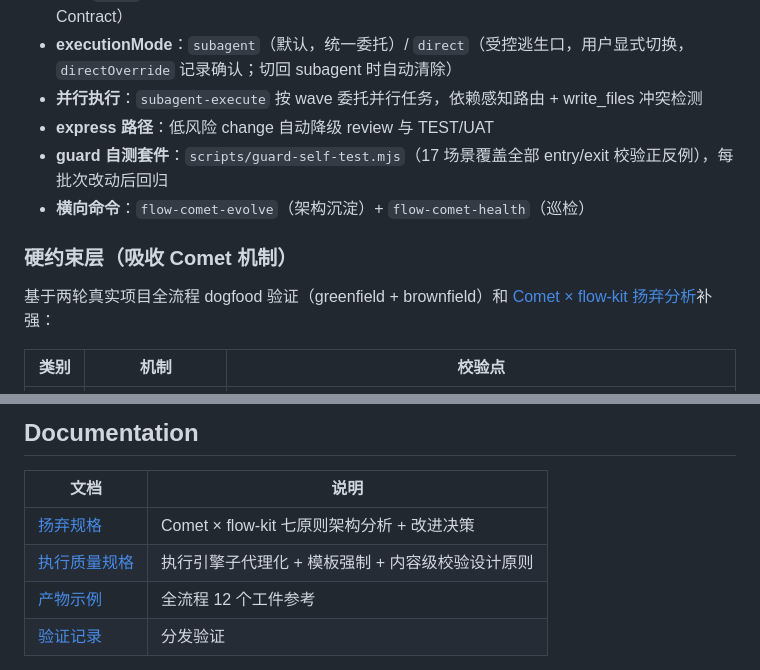
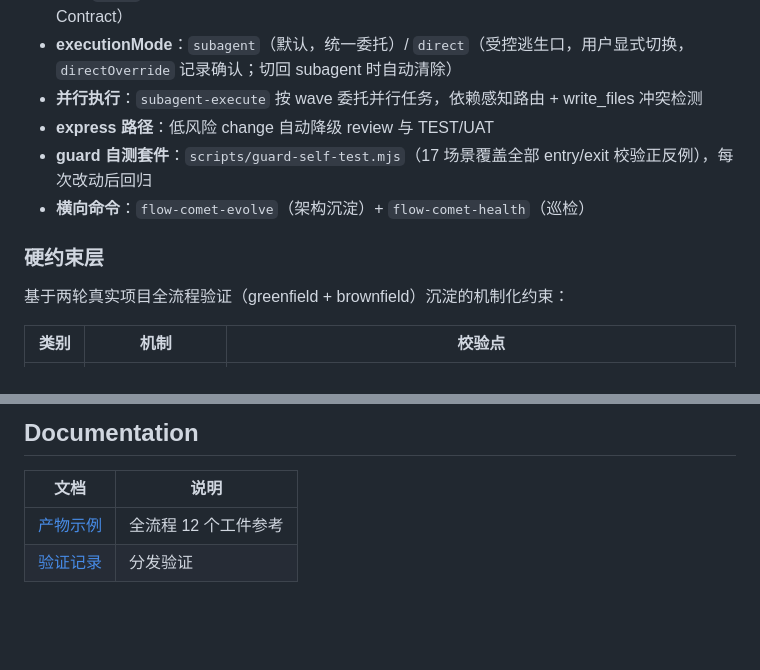
Before and after one commit to baobaolaodie/flow-comet, a Markdown page: README.md, 2 parts joined by grey strips. GitHub-like rendering; blank space fills up the shorter version.

Commit message:
docs: 移除改进规格文档，README 去除改进叙事——docs/ 聚焦产物示例，能力以产品姿态呈现

```diff
--- a/README.md
+++ b/README.md
@@ -23,12 +23,12 @@ flow-comet 解决的问题：flow-kit 的 9 阶段开发流程（CHANGE → REQU
 - **executionMode**：`subagent`（默认，统一委托）/ `direct`（受控逃生口，用户显式切换，`directOverride` 记录确认；切回 subagent 时自动清除）
 - **并行执行**：`subagent-execute` 按 wave 委托并行任务，依赖感知路由 + write_files 冲突检测
 - **express 路径**：低风险 change 自动降级 review 与 TEST/UAT
-- **guard 自测套件**：`scripts/guard-self-test.mjs`（17 场景覆盖全部 entry/exit 校验正反例），每批次改动后回归
+- **guard 自测套件**：`scripts/guard-self-test.mjs`（17 场景覆盖全部 entry/exit 校验正反例），每次改动后回归
 - **横向命令**：`flow-comet-evolve`（架构沉淀）+ `flow-comet-health`（巡检）
 
-### 硬约束层（吸收 Comet 机制）
+### 硬约束层
 
-基于两轮真实项目全流程 dogfood 验证（greenfield + brownfield）和 [Comet × flow-kit 扬弃分析](docs/flow-comet-sublation-spec.md)补强：
+基于两轮真实项目全流程验证（greenfield + brownfield）沉淀的机制化约束：
 
 | 类别 | 机制 | 校验点 |
 |------|------|--------|
@@ -102,8 +102,6 @@ comet publish distribute flow-comet --platform claude --scope project --project
 
 | 文档 | 说明 |
 |------|------|
-| [扬弃规格](docs/flow-comet-sublation-spec.md) | Comet × flow-kit 七原则架构分析 + 改进决策 |
-| [执行质量规格](docs/flow-comet-execution-quality-spec.md) | 执行引擎子代理化 + 模板强制 + 内容级校验设计原则 |
 | [产物示例](docs/examples/schedule-venue-filter/) | 全流程 12 个工件参考 |
 | [验证记录](VERIFICATION.md) | 分发验证 |
 
```
Also changed, not shown: docs/flow-comet-execution-quality-spec.md (deleted, +0 -239 lines), docs/flow-comet-sublation-spec.md (deleted, +0 -287 lines).
